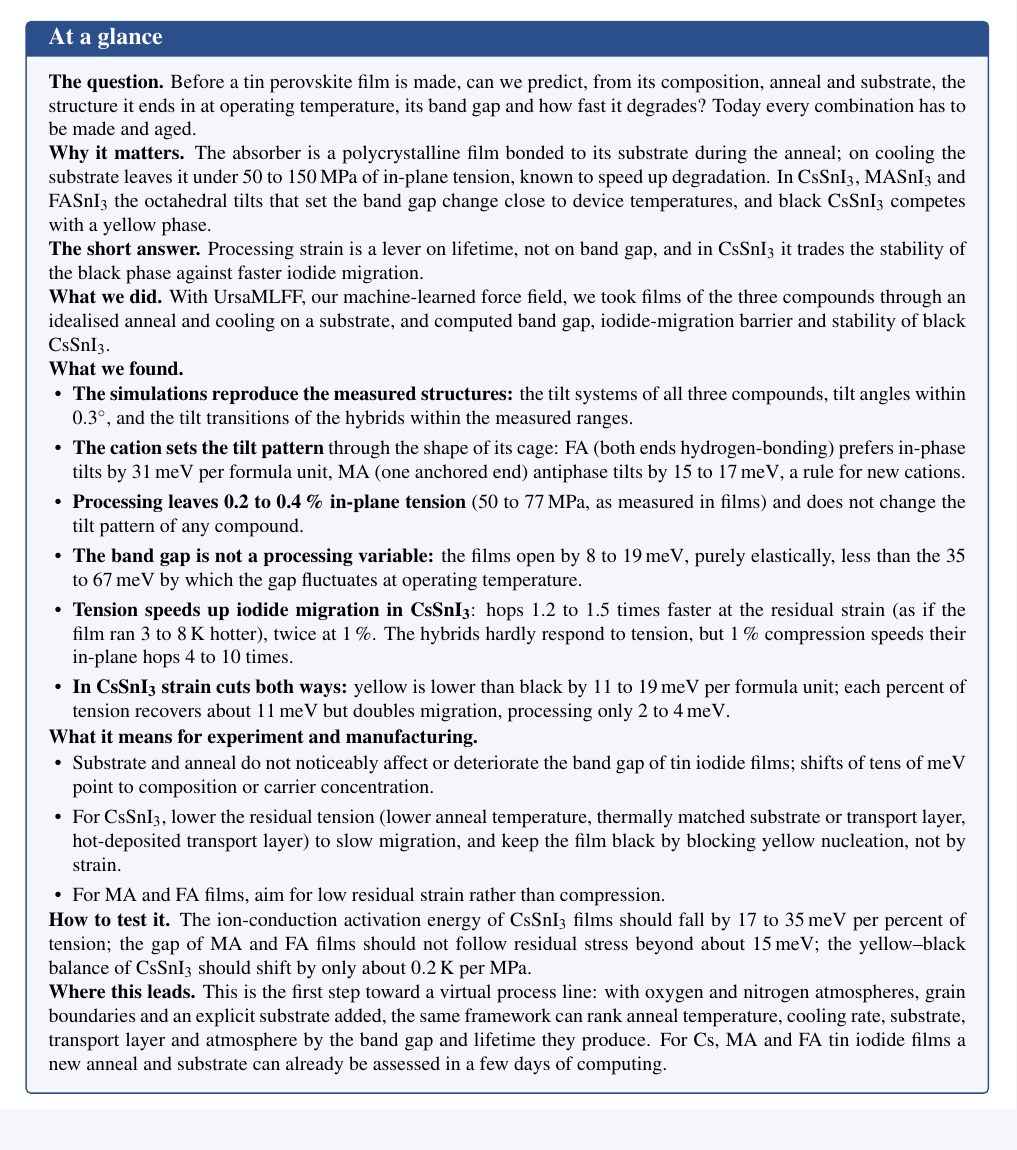
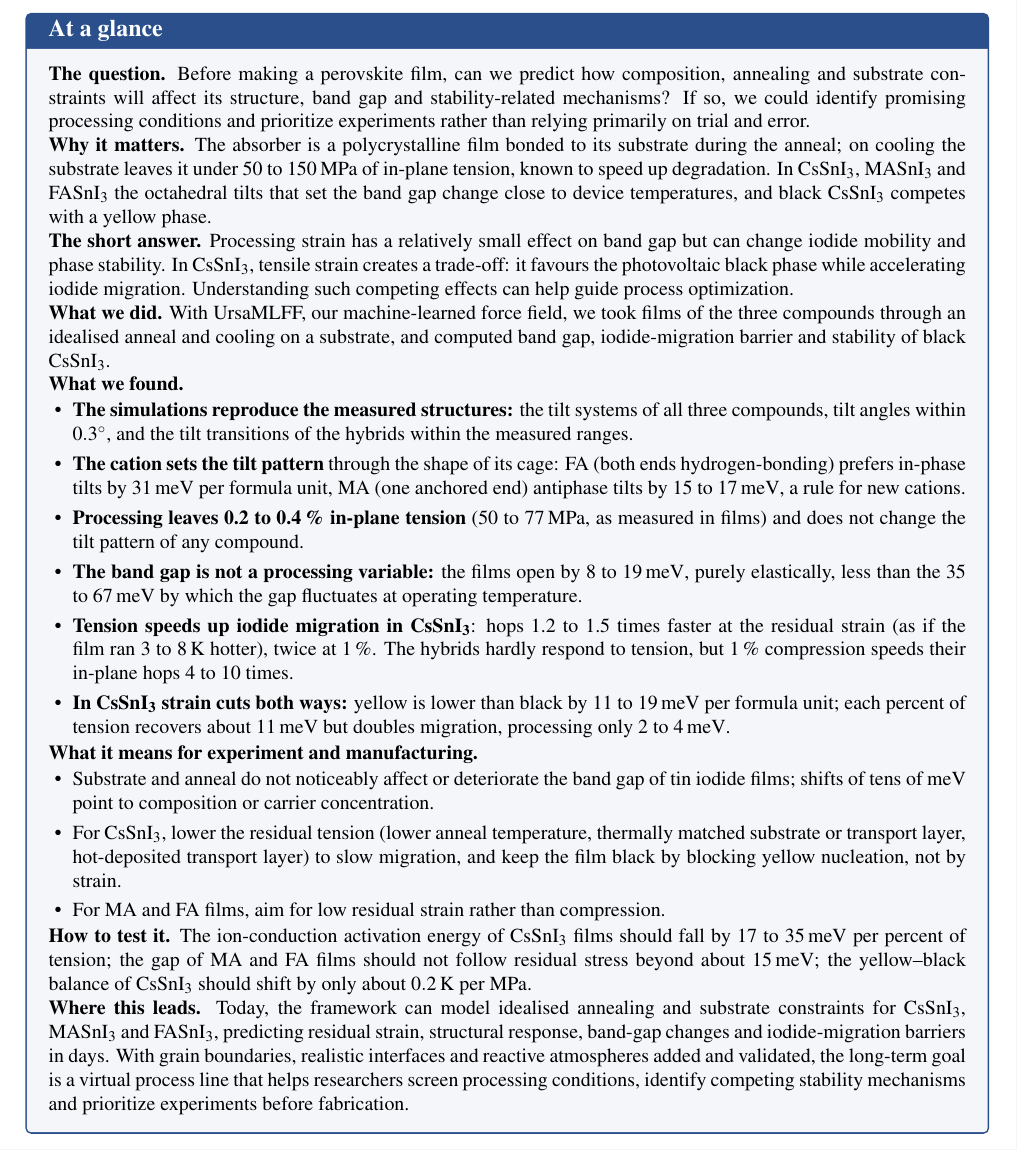
Before and after one commit to KartickR2005/Ursa-whitepaper-PVK, a LaTeX document (JCTCmain.tex, which reads onepager.tex): part of page 1 of 7 before the commit and part of page 2 of 9 after it, cut so that both start at the same text. Compiled offline with pdfLaTeX.

Commit message:
cleanups

```diff
--- a/onepager.tex
+++ b/onepager.tex
@@ -5,16 +5,14 @@
 \begin{tcolorbox}[colback=boxbg, colframe=boxframe, boxrule=0.8pt, arc=2pt, left=8pt, right=8pt, top=6pt, bottom=6pt,
   title={\textbf{At a glance}}, fonttitle=\large, coltitle=white]
 \small
-\textbf{The question.} Before a tin perovskite film is made, can we predict, from its composition, anneal and
-substrate, the structure it ends in at operating temperature, its band gap and how fast it degrades? Today every combination has to be made and aged.
+\textbf{The question.} Before making a perovskite film, can we predict how composition, annealing and substrate constraints will affect its structure, band gap and stability-related mechanisms? If so, we could identify promising processing conditions and prioritize experiments rather than relying primarily on trial and error.
 
 \textbf{Why it matters.} The absorber is a polycrystalline film bonded to its substrate during the anneal; on
 cooling the substrate leaves it under 50 to \SI{150}{MPa} of in-plane tension, known to speed up degradation. In
 \CsSnI{}, \MASnI{} and \FASnI{} the octahedral tilts that set the band gap change close to device temperatures, and
 black \CsSnI{} competes with a yellow phase.
 
-\textbf{The short answer.} Processing strain is a lever on lifetime, not on band gap, and in \CsSnI{} it trades the
-stability of the black phase against faster iodide migration.
+\textbf{The short answer.} Processing strain has a relatively small effect on band gap but can change iodide mobility and phase stability. In \CsSnI{}, tensile strain creates a trade-off: it favours the photovoltaic black phase while accelerating iodide migration. Understanding such competing effects can help guide process optimization.
 
 \textbf{What we did.} With UrsaMLFF, our machine-learned force field, we took films of the three compounds through an idealised anneal and cooling on a substrate, and computed band
 gap, iodide-migration barrier and stability of black \CsSnI{}.
@@ -52,8 +51,5 @@ gap, iodide-migration barrier and stability of black \CsSnI{}.
 \SI{35}{meV} per percent of tension; the gap of MA and FA films should not follow residual stress beyond about
 \SI{15}{meV}; the yellow--black balance of \CsSnI{} should shift by only about \SI{0.2}{K} per MPa.
 
-\textbf{Where this leads.} This is the first step toward a virtual process line: with oxygen and nitrogen
-atmospheres, grain boundaries and an explicit substrate added, the same framework can rank anneal temperature, cooling
-rate, substrate, transport layer and atmosphere by the band gap and lifetime they produce. For Cs, MA and FA tin iodide
-films a new anneal and substrate can already be assessed in a few days of computing.
+\textbf{Where this leads.} Today, the framework can model idealised annealing and substrate constraints for CsSnI\textsubscript{3}, MASnI\textsubscript{3} and FASnI\textsubscript{3}, predicting residual strain, structural response, band-gap changes and iodide-migration barriers in days. With grain boundaries, realistic interfaces and reactive atmospheres added and validated, the long-term goal is a virtual process line that helps researchers screen processing conditions, identify competing stability mechanisms and prioritize experiments before fabrication.
 \end{tcolorbox}
```
Also changed, not shown: results.tex (+1 -1 lines), onepager.tex (1 more changed lines).
